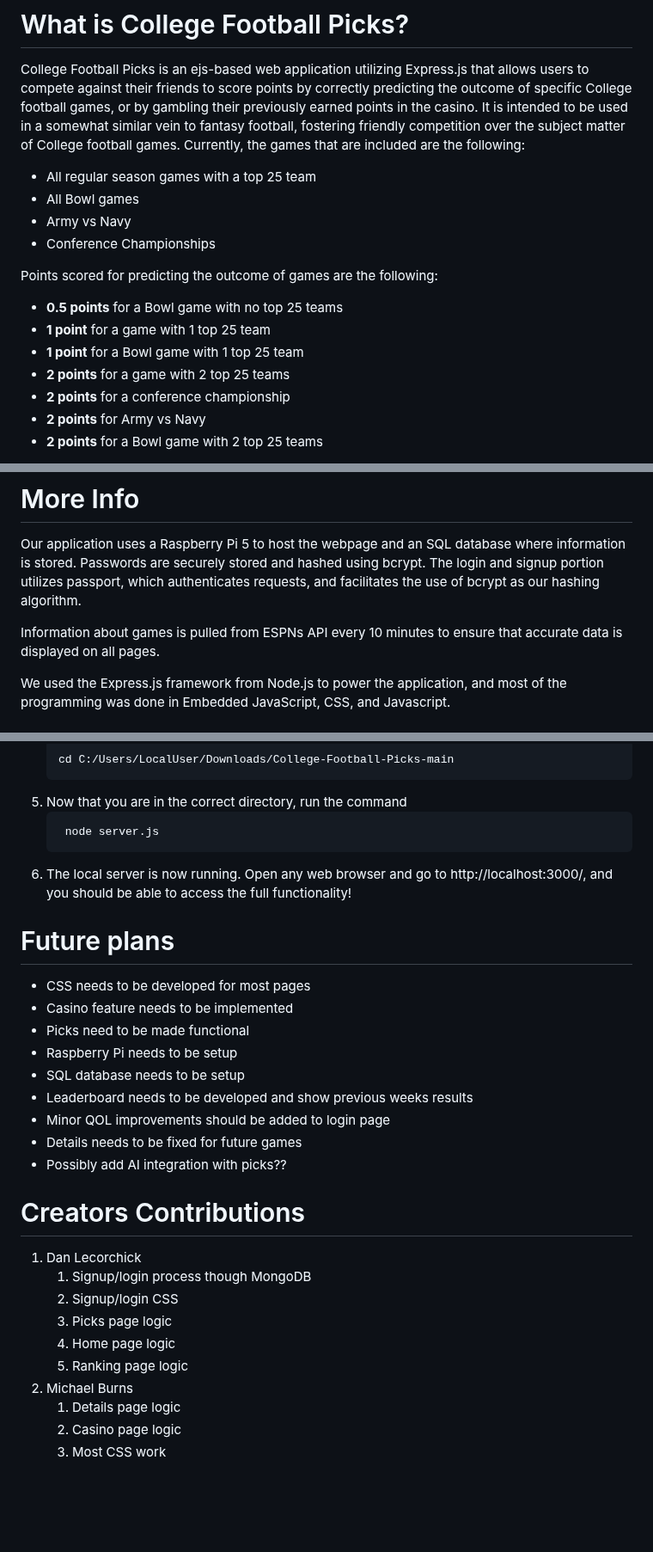
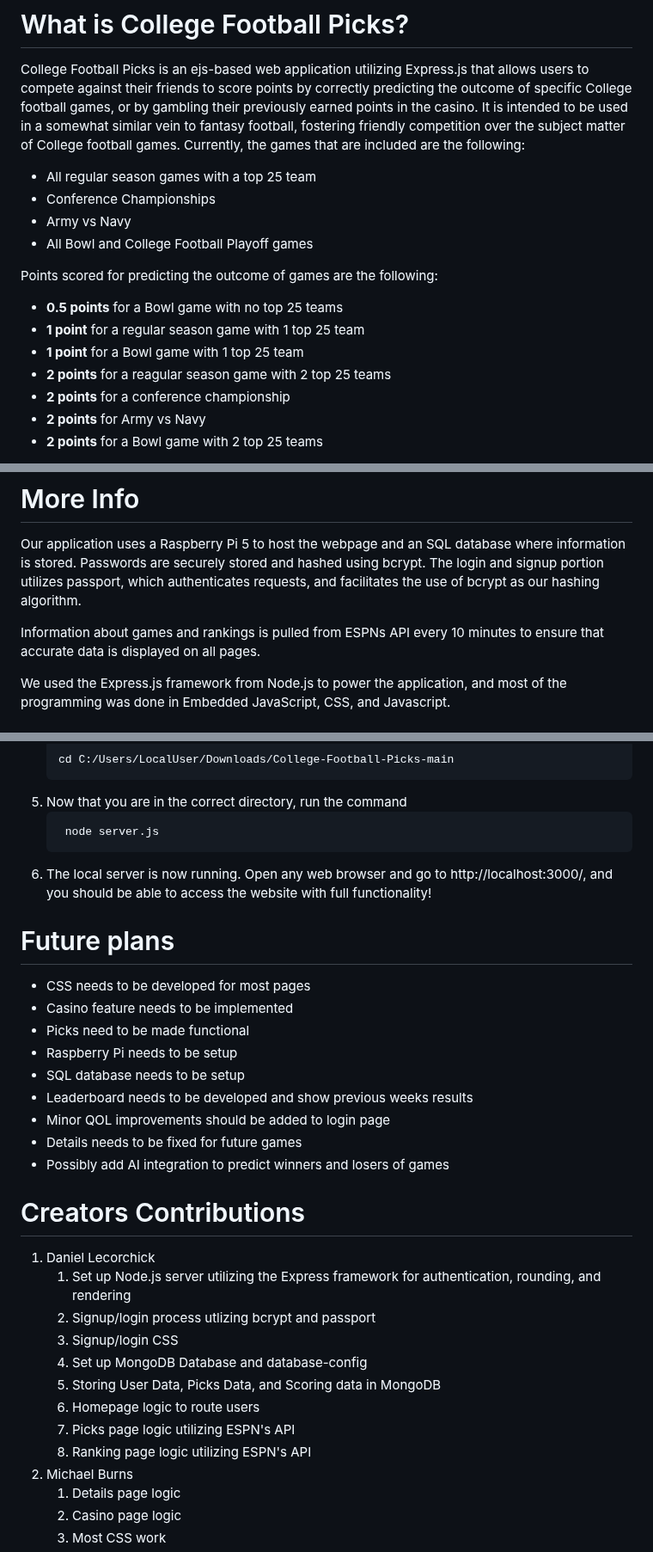
Before and after one commit to DanielLecorchick/College-Football-Picks, a Markdown page: README.md, 3 parts joined by grey strips. Shown at 86% size. Rendered like a GitHub page; blank space fills up the shorter version.

````diff
--- a/README.md
+++ b/README.md
@@ -15,16 +15,16 @@
 College Football Picks is an ejs-based web application utilizing Express.js that allows users to compete against their friends to score points by correctly predicting the outcome of specific College football games, or by gambling their previously earned points in the casino. It is intended to be used in a somewhat similar vein to fantasy football, fostering friendly competition over the subject matter of College football games. Currently, the games that are included are the following:
 
 - All regular season games with a top 25 team
-- All Bowl games
+- Conference Championships
 - Army vs Navy
-- Conference Championships
+- All Bowl and College Football Playoff games
 
 Points scored for predicting the outcome of games are the following:
 
 - **0.5 points** for a Bowl game with no top 25 teams
-- **1 point** for a game with 1 top 25 team
+- **1 point** for a regular season game with 1 top 25 team
 - **1 point** for a Bowl game with 1 top 25 team
-- **2 points** for a game with 2 top 25 teams
+- **2 points** for a reagular season game with 2 top 25 teams
 - **2 points** for a conference championship
 - **2 points** for Army vs Navy
 - **2 points** for a Bowl game with 2 top 25 teams
@@ -34,7 +34,7 @@ The goal of creating this as a web application will be to increase the scalabili
 # More Info
 Our application uses a Raspberry Pi 5 to host the webpage and an SQL database where information is stored. Passwords are securely stored and hashed using bcrypt. The login and signup portion utilizes passport, which authenticates requests, and facilitates the use of bcrypt as our hashing algorithm.
 
-Information about games is pulled from ESPNs API every 10 minutes to ensure that accurate data is displayed on all pages.
+Information about games and rankings is pulled from ESPNs API every 10 minutes to ensure that accurate data is displayed on all pages.
 
 We used the Express.js framework from Node.js to power the application, and most of the programming was done in Embedded JavaScript, CSS, and Javascript.
 
@@ -51,7 +51,7 @@ If you want to run the application locally:
    ```sh
     node server.js
     ```
-6. The local server is now running. Open any web browser and go to http://localhost:3000/, and you should be able to access the full functionality!
+6. The local server is now running. Open any web browser and go to http://localhost:3000/, and you should be able to access the website with full functionality!
 
 # Future plans
 - CSS needs to be developed for most pages
@@ -62,15 +62,18 @@ If you want to run the application locally:
 - Leaderboard needs to be developed and show previous weeks results
 - Minor QOL improvements should be added to login page
 - Details needs to be fixed for future games
-- Possibly add AI integration with picks??
+- Possibly add AI integration to predict winners and losers of games
 
 # Creators Contributions
-1. Dan Lecorchick
-    1. Signup/login process though MongoDB
-    2. Signup/login CSS
-    3. Picks page logic
-    4. Home page logic
-    5. Ranking page logic
+1. Daniel Lecorchick
+    1. Set up Node.js server utilizing the Express framework for authentication, rounding, and rendering
+    2. Signup/login process utlizing bcrypt and passport
+    3. Signup/login CSS
+    4. Set up MongoDB Database and database-config
+    5. Storing User Data, Picks Data, and Scoring data in MongoDB
+    6. Homepage logic to route users
+    7. Picks page logic utilizing ESPN's API
+    8. Ranking page logic utilizing ESPN's API
 2. Michael Burns
    1. Details page logic
    2. Casino page logic
````
